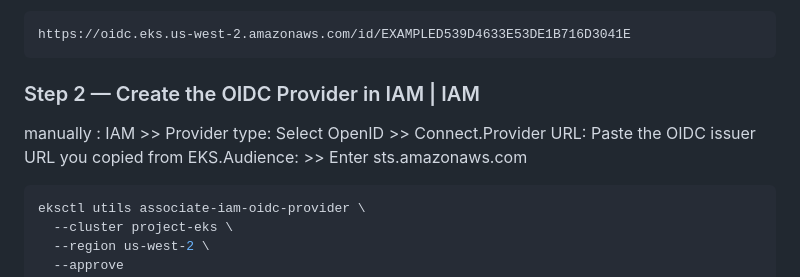
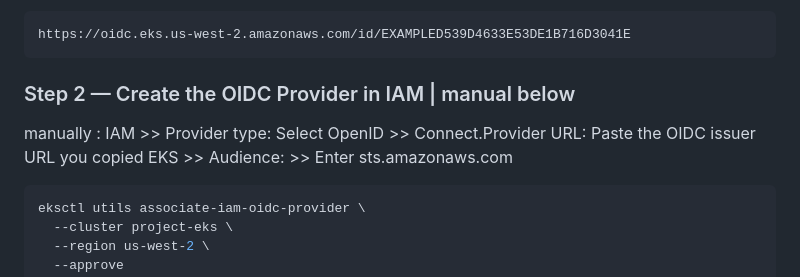
Before and after one commit to vishalrwagh1999/prod-ready-things, a Markdown page: eks-prod/EKS-MANUAL-SETUP.md, the part around the change. Drawn GitHub-style.

Commit message:
Revise Step 2 for OIDC Provider creation in IAM
Updated instructions for creating the OIDC Provider in IAM.

````diff
--- a/eks-prod/EKS-MANUAL-SETUP.md
+++ b/eks-prod/EKS-MANUAL-SETUP.md
@@ -257,8 +257,8 @@ Output looks like:
 https://oidc.eks.us-west-2.amazonaws.com/id/EXAMPLED539D4633E53DE1B716D3041E
 ```
 
-### Step 2 — Create the OIDC Provider in IAM |  IAM
-manually : IAM >> Provider type: Select OpenID >> Connect.Provider URL: Paste the OIDC issuer URL you copied from EKS.Audience: >> Enter sts.amazonaws.com
+### Step 2 — Create the OIDC Provider in IAM |  manual below
+manually : IAM >> Provider type: Select OpenID >> Connect.Provider URL: Paste the OIDC issuer URL you copied EKS >> Audience: >> Enter sts.amazonaws.com
 
 
 ```bash
````
